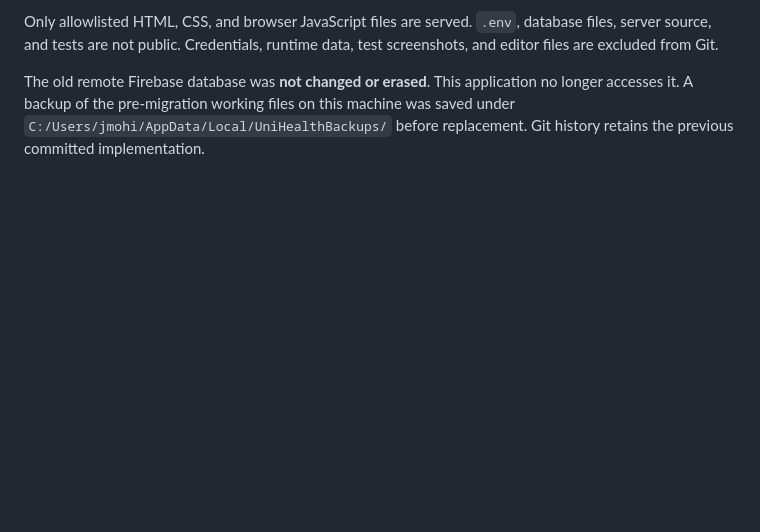
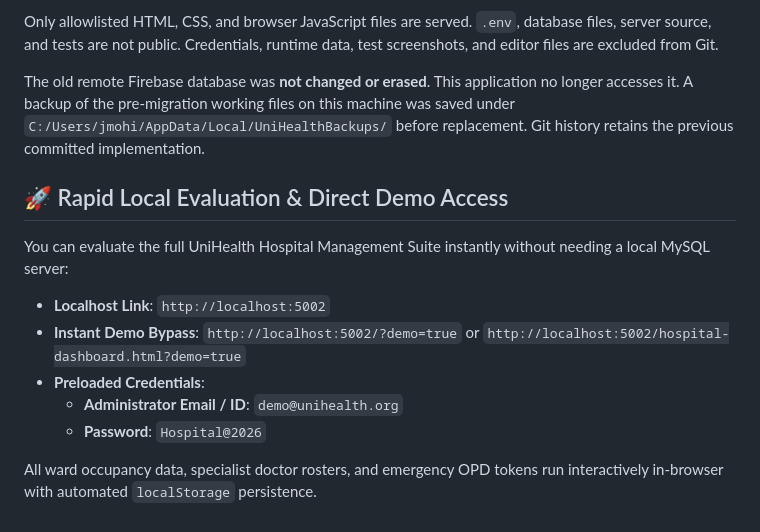
Before and after one commit to Mohith2912/Unihealth-Hospital-Management, a Markdown page: README.md, the part around the change. Drawn GitHub-style; blank space fills up the shorter version.

Commit message:
docs(readme): document demo access, localhost evaluation, and preloaded credentials

```diff
--- a/README.md
+++ b/README.md
@@ -79,3 +79,15 @@ This configuration runs locally on loopback. It is not a public deployment. For
 Only allowlisted HTML, CSS, and browser JavaScript files are served. `.env`, database files, server source, and tests are not public. Credentials, runtime data, test screenshots, and editor files are excluded from Git.
 
 The old remote Firebase database was **not changed or erased**. This application no longer accesses it. A backup of the pre-migration working files on this machine was saved under `C:/Users/jmohi/AppData/Local/UniHealthBackups/` before replacement. Git history retains the previous committed implementation.
+
+## 🚀 Rapid Local Evaluation & Direct Demo Access
+
+You can evaluate the full UniHealth Hospital Management Suite instantly without needing a local MySQL server:
+
+- **Localhost Link**: `http://localhost:5002`
+- **Instant Demo Bypass**: `http://localhost:5002/?demo=true` or `http://localhost:5002/hospital-dashboard.html?demo=true`
+- **Preloaded Credentials**:
+  - **Administrator Email / ID**: `demo@unihealth.org`
+  - **Password**: `Hospital@2026`
+
+All ward occupancy data, specialist doctor rosters, and emergency OPD tokens run interactively in-browser with automated `localStorage` persistence.
```
